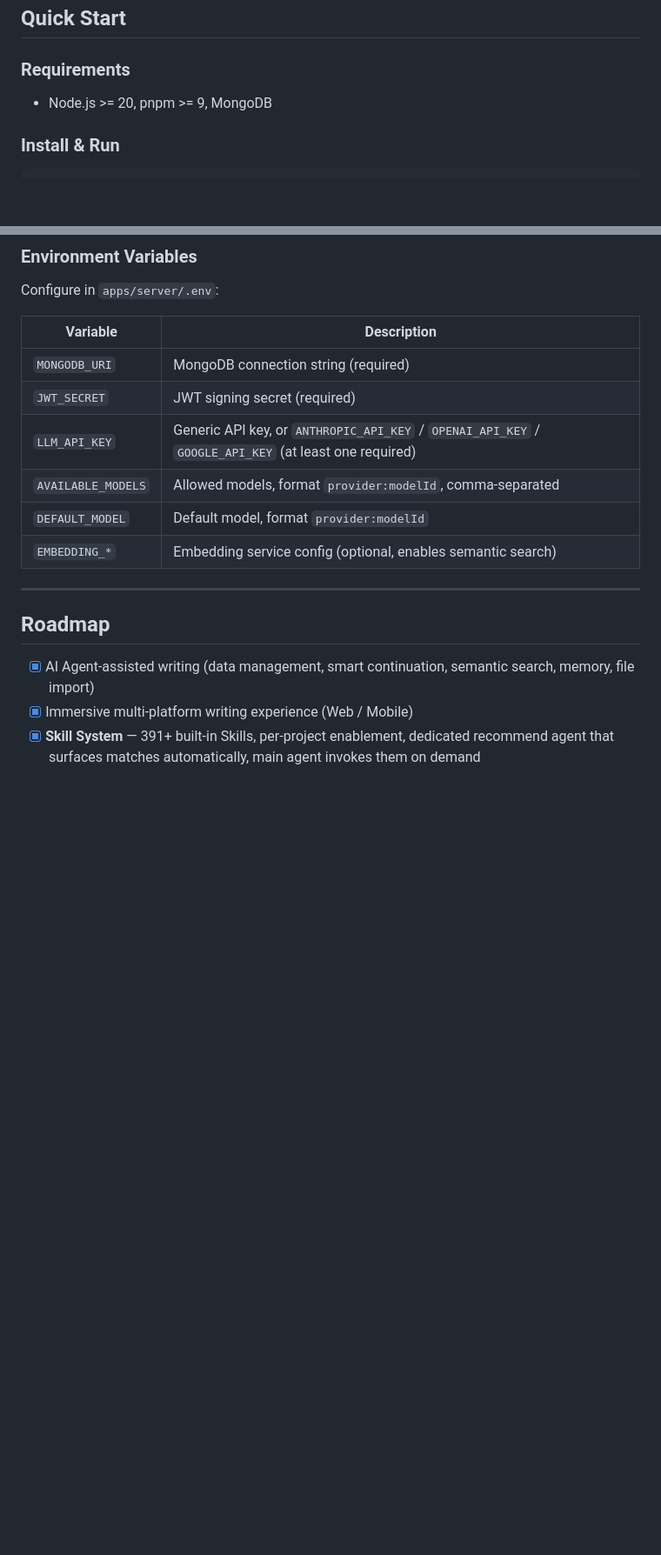
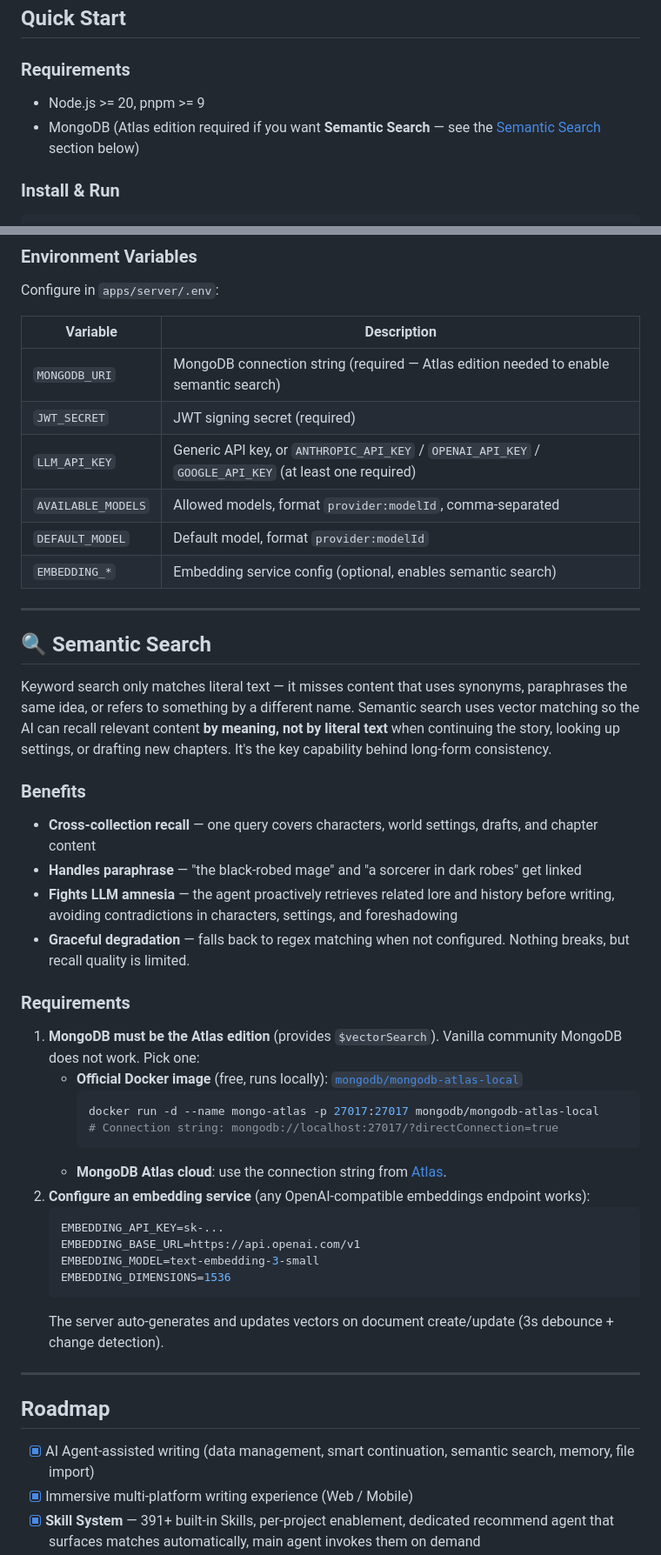
Before and after one commit to hackiey/ai_novel, a Markdown page: README.en.md, 2 parts joined by grey strips. Shown at 87% size. Rendered like a GitHub page; blank space fills up the shorter version.

Commit message:
feat: update README to clarify MongoDB requirements and add Semantic Search section

````diff
--- a/README.en.md
+++ b/README.en.md
@@ -119,7 +119,8 @@ Don't want to self-host? Try the public instance I maintain:
 
 ### Requirements
 
-- Node.js >= 20, pnpm >= 9, MongoDB
+- Node.js >= 20, pnpm >= 9
+- MongoDB (Atlas edition required if you want **Semantic Search** — see the [Semantic Search](#-semantic-search) section below)
 
 ### Install & Run
 
@@ -143,12 +144,43 @@ Configure in `apps/server/.env`:
 
 | Variable | Description |
 |----------|-------------|
-| `MONGODB_URI` | MongoDB connection string (required) |
+| `MONGODB_URI` | MongoDB connection string (required — Atlas edition needed to enable semantic search) |
 | `JWT_SECRET` | JWT signing secret (required) |
 | `LLM_API_KEY` | Generic API key, or `ANTHROPIC_API_KEY` / `OPENAI_API_KEY` / `GOOGLE_API_KEY` (at least one required) |
 | `AVAILABLE_MODELS` | Allowed models, format `provider:modelId`, comma-separated |
 | `DEFAULT_MODEL` | Default model, format `provider:modelId` |
 | `EMBEDDING_*` | Embedding service config (optional, enables semantic search) |
+
+---
+
+## 🔍 Semantic Search
+
+Keyword search only matches literal text — it misses content that uses synonyms, paraphrases the same idea, or refers to something by a different name. Semantic search uses vector matching so the AI can recall relevant content **by meaning, not by literal text** when continuing the story, looking up settings, or drafting new chapters. It's the key capability behind long-form consistency.
+
+### Benefits
+
+- **Cross-collection recall** — one query covers characters, world settings, drafts, and chapter content
+- **Handles paraphrase** — "the black-robed mage" and "a sorcerer in dark robes" get linked
+- **Fights LLM amnesia** — the agent proactively retrieves related lore and history before writing, avoiding contradictions in characters, settings, and foreshadowing
+- **Graceful degradation** — falls back to regex matching when not configured. Nothing breaks, but recall quality is limited.
+
+### Requirements
+
+1. **MongoDB must be the Atlas edition** (provides `$vectorSearch`). Vanilla community MongoDB does not work. Pick one:
+   - **Official Docker image** (free, runs locally): [`mongodb/mongodb-atlas-local`](https://hub.docker.com/r/mongodb/mongodb-atlas-local)
+     ```bash
+     docker run -d --name mongo-atlas -p 27017:27017 mongodb/mongodb-atlas-local
+     # Connection string: mongodb://localhost:27017/?directConnection=true
+     ```
+   - **MongoDB Atlas cloud**: use the connection string from [Atlas](https://www.mongodb.com/atlas).
+2. **Configure an embedding service** (any OpenAI-compatible embeddings endpoint works):
+   ```env
+   EMBEDDING_API_KEY=sk-...
+   EMBEDDING_BASE_URL=https://api.openai.com/v1
+   EMBEDDING_MODEL=text-embedding-3-small
+   EMBEDDING_DIMENSIONS=1536
+   ```
+   The server auto-generates and updates vectors on document create/update (3s debounce + change detection).
 
 ---
 
````
Also changed, not shown: README.md (+34 -2 lines).
